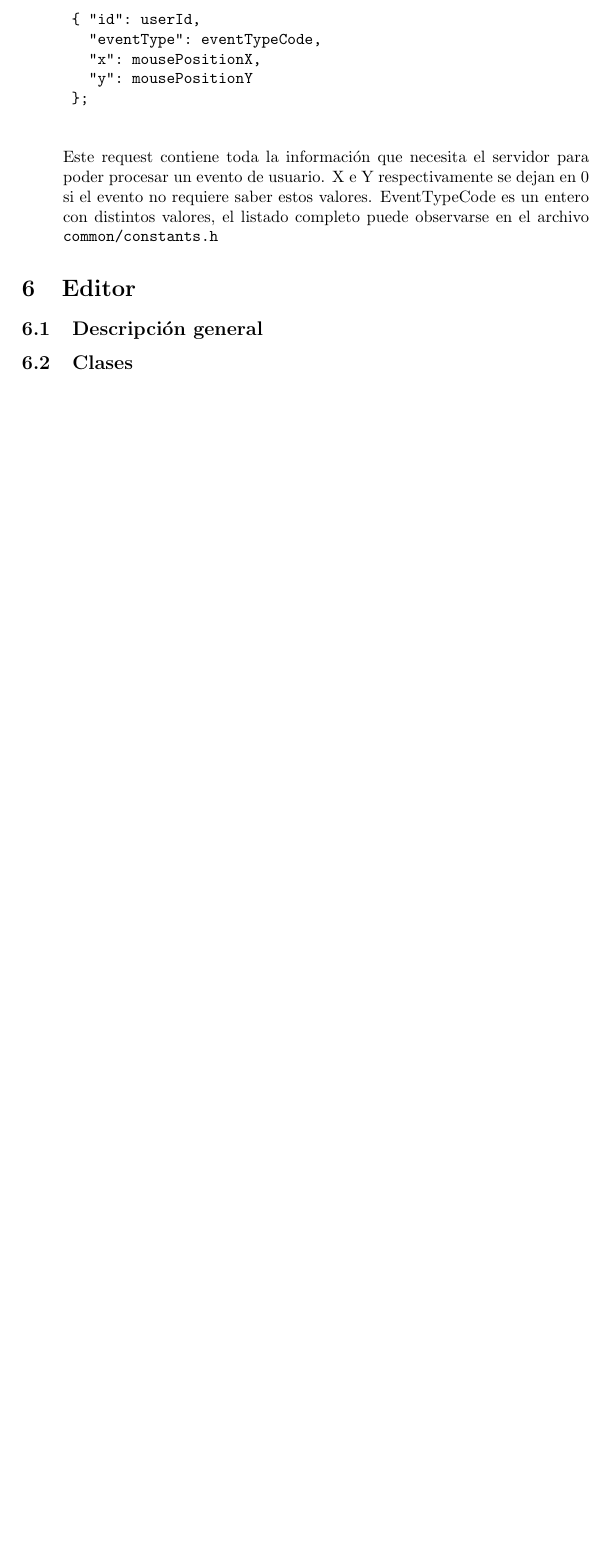
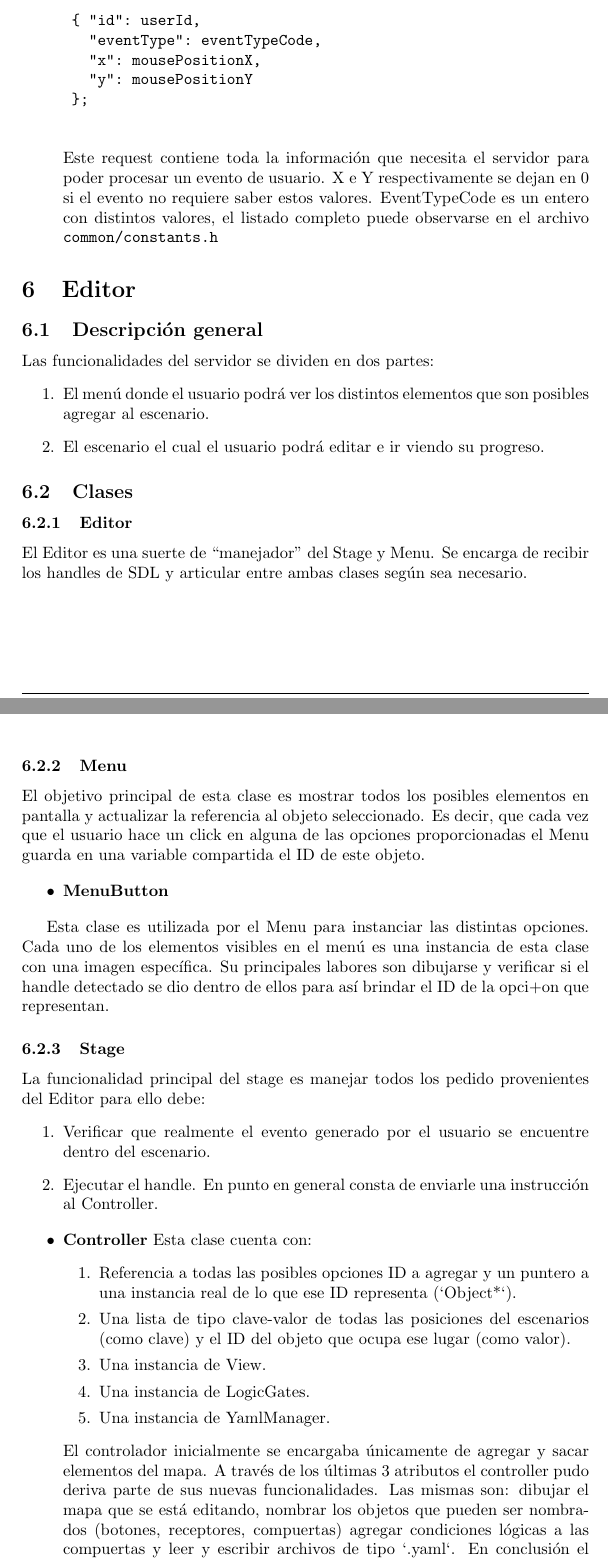
Before and after one commit to ndvazquez/TDP1-Portal, a LaTeX document (inform/technique-doc.tex): part of page 23 of 23 before the commit and two parts of pages 23 and 24 of 28 after it, the two joined at a grey line, cut so that both start at the same text, the shorter picture padded with empty space. Compiled offline with pdfLaTeX.

Commit message:
Editor technique inform done

```diff
--- a/inform/technique-doc.tex
+++ b/inform/technique-doc.tex
@@ -789,5 +789,45 @@ Adicionalmente a los requests ya descriptos en la sección del servidor, contamo
 
 \subsection{Descripción general}
 
+Las funcionalidades del servidor se dividen en dos partes:
+\begin{enumerate}
+\item El menú donde el usuario podrá ver los distintos elementos que son posibles agregar al escenario.
+\item El escenario el cual el usuario podrá editar e ir viendo su progreso.
+\end{enumerate}
+
 \subsection{Clases}
 
+\subsubsection{Editor}
+
+El Editor es una suerte de “manejador” del Stage y Menu. Se encarga de recibir los handles de SDL y articular entre ambas clases según sea necesario.
+
+\subsubsection{Menu}
+
+El objetivo principal de esta clase es mostrar todos los posibles elementos en pantalla y actualizar la referencia al objeto seleccionado. Es decir, que cada vez que el usuario hace un click en alguna de las opciones proporcionadas el Menu guarda en una variable compartida el ID de este objeto.
+
+\begin{itemize}
+\item \textbf{MenuButton}
+\end{itemize}
+
+Esta clase es utilizada por el Menu para instanciar las distintas opciones. Cada uno de los elementos visibles en el menú es una instancia de esta clase con una imagen específica. Su principales labores son dibujarse y verificar si el handle detectado se dio dentro de ellos para así brindar el ID de la opci+on que representan.
+
+\subsubsection{Stage}
+
+La funcionalidad principal del stage es manejar todos los pedido provenientes del Editor para ello debe:
+\begin{enumerate}
+\item Verificar que realmente el evento generado por el usuario se encuentre dentro del escenario.
+\item Ejecutar el handle. En punto en general consta de enviarle una instrucción al Controller.
+\end{enumerate}
+
+\begin{itemize}
+\item \textbf{Controller}
+Esta clase cuenta con:
+\begin{enumerate}
+\item Referencia a todas las posibles opciones ID a agregar y un puntero a una instancia real de lo que ese ID representa (`Object*`).
+\item Una lista de tipo clave-valor de todas las posiciones del escenarios (como clave) y el ID del objeto que ocupa ese lugar (como valor).
+\item Una instancia de View.
+\item Una instancia de LogicGates.
+\item Una instancia de YamlManager.
+\end{enumerate}
+
+El controlador inicialmente se encargaba únicamente de agregar y sacar elementos del mapa. A través de los últimas 3 atributos el controller pudo deriva parte de sus nuevas funcionalidades. Las mismas son: dibujar el mapa que se está editando, nombrar los objetos que pueden ser nombrados (botones, receptores, compuertas) agregar condiciones lógicas a las compuertas y leer y escribir archivos de tipo `.yaml`. En conclusión el controlador es el encargado de manejar todos los aspectos del escenario.
```
Also changed, not shown: inform/editor_clases_basico.png (added), inform/editor_object_zoom.png (added), inform/editor_stage_zoom.png (added), inform/technique-doc.pdf, inform/technique-doc.tex (53 more changed lines).
